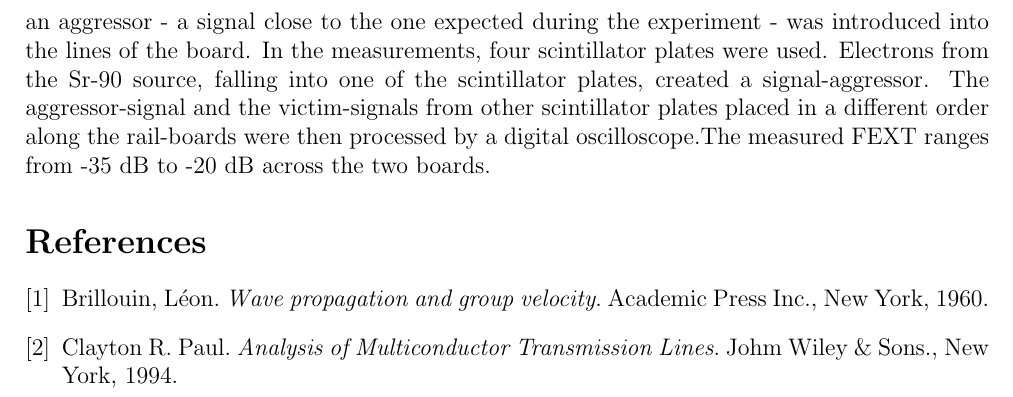
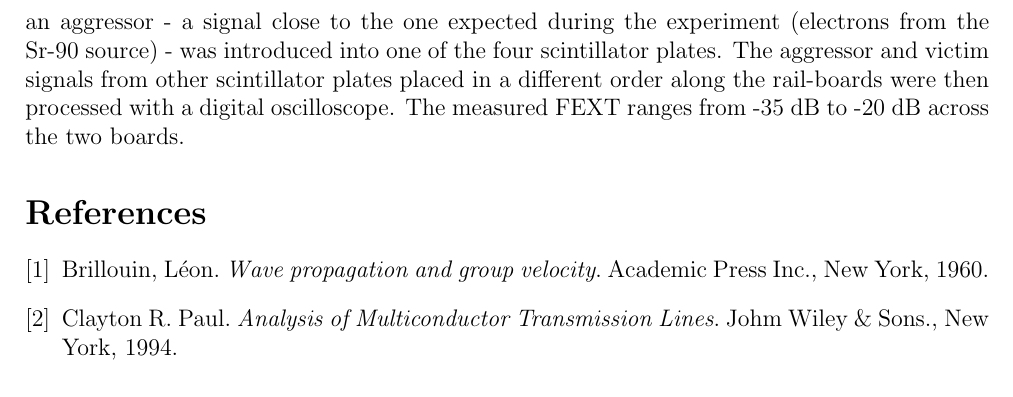
Before and after one commit to Shefguy/BTOF_summary, a LaTeX document (Calibration/Calibration.tex): part of page 4 of 4, cut so that both start at the same text. Compiled offline with pdfLaTeX.

Commit message:
Update Calibration.tex
Crosstalk measurements

```diff
--- a/Calibration/Calibration.tex
+++ b/Calibration/Calibration.tex
@@ -91,7 +91,7 @@ Signal attenuation measurements have shown that a drop of up to 23\% is expected
 \end{figure}
 
 \subsubsection{Crosstalk Measurements}
-Crosstalk was measured to evaluate the performance of the board, and the main interest was the signals that  reach the front-end electronics (far-end crosstalk, FEXT). To measure crosstalk, an aggressor - a signal close to the one expected during the experiment - was introduced into the lines of the board. In the measurements, four scintillator plates were used. Electrons from the Sr-90 source, falling into one of the scintillator plates, created a signal-aggressor. The aggressor-signal and the victim-signals from other scintillator plates placed in a different order along the rail-boards were then processed by a digital oscilloscope.The measured FEXT ranges from -35 dB to -20 dB across the two boards.
+Crosstalk was measured to evaluate the performance of the board, and the main interest was the signals that  reach the front-end electronics (far-end crosstalk, FEXT). To measure crosstalk, an aggressor - a signal close to the one expected during the experiment (electrons from the Sr-90 source) - was introduced  into one of the four scintillator plates. The aggressor and victim signals from other scintillator plates placed in a different order along the rail-boards were then processed with a digital oscilloscope. The measured FEXT ranges from -35 dB to -20 dB across the two boards.
 
 \begin{thebibliography}{9}
 \bibitem{bril}
```
